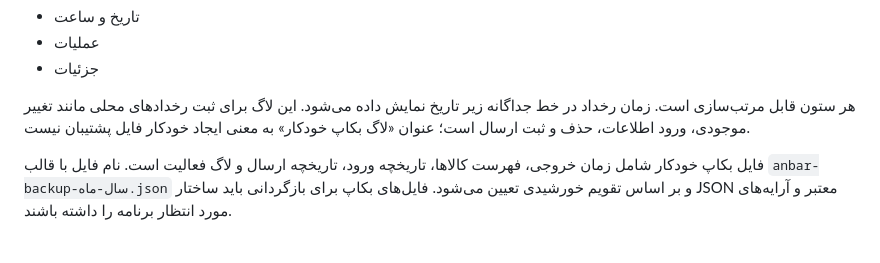
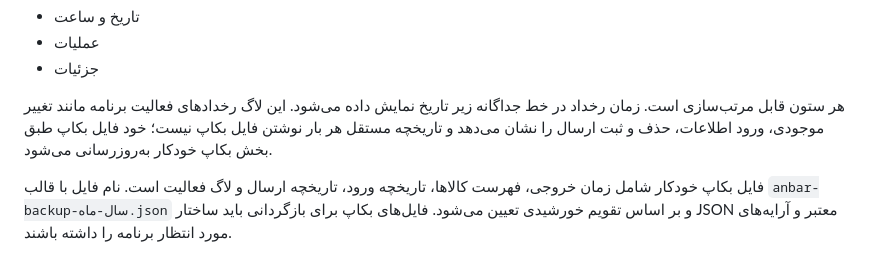
Before and after one commit to alfamaniya/anbar, a Markdown page: README.md, the part around the change. GitHub-like rendering.

Commit message:
Clarify automatic backup log documentation

```diff
--- a/README.md
+++ b/README.md
@@ -116,7 +116,7 @@ anbar/
 - عملیات
 - جزئیات
 
-هر ستون قابل مرتب‌سازی است. زمان رخداد در خط جداگانه زیر تاریخ نمایش داده می‌شود. این لاگ برای ثبت رخدادهای محلی مانند تغییر موجودی، ورود اطلاعات، حذف و ثبت ارسال است؛ عنوان «لاگ بکاپ خودکار» به معنی ایجاد خودکار فایل پشتیبان نیست.
+هر ستون قابل مرتب‌سازی است. زمان رخداد در خط جداگانه زیر تاریخ نمایش داده می‌شود. این لاگ رخدادهای فعالیت برنامه مانند تغییر موجودی، ورود اطلاعات، حذف و ثبت ارسال را نشان می‌دهد و تاریخچه مستقل هر بار نوشتن فایل بکاپ نیست؛ خود فایل بکاپ طبق بخش بکاپ خودکار به‌روزرسانی می‌شود.
 
 فایل بکاپ خودکار شامل زمان خروجی، فهرست کالاها، تاریخچه ورود، تاریخچه ارسال و لاگ فعالیت است. نام فایل با قالب `anbar-backup-سال-ماه.json` و بر اساس تقویم خورشیدی تعیین می‌شود. فایل‌های بکاپ برای بازگردانی باید ساختار JSON معتبر و آرایه‌های مورد انتظار برنامه را داشته باشند.
 
```
